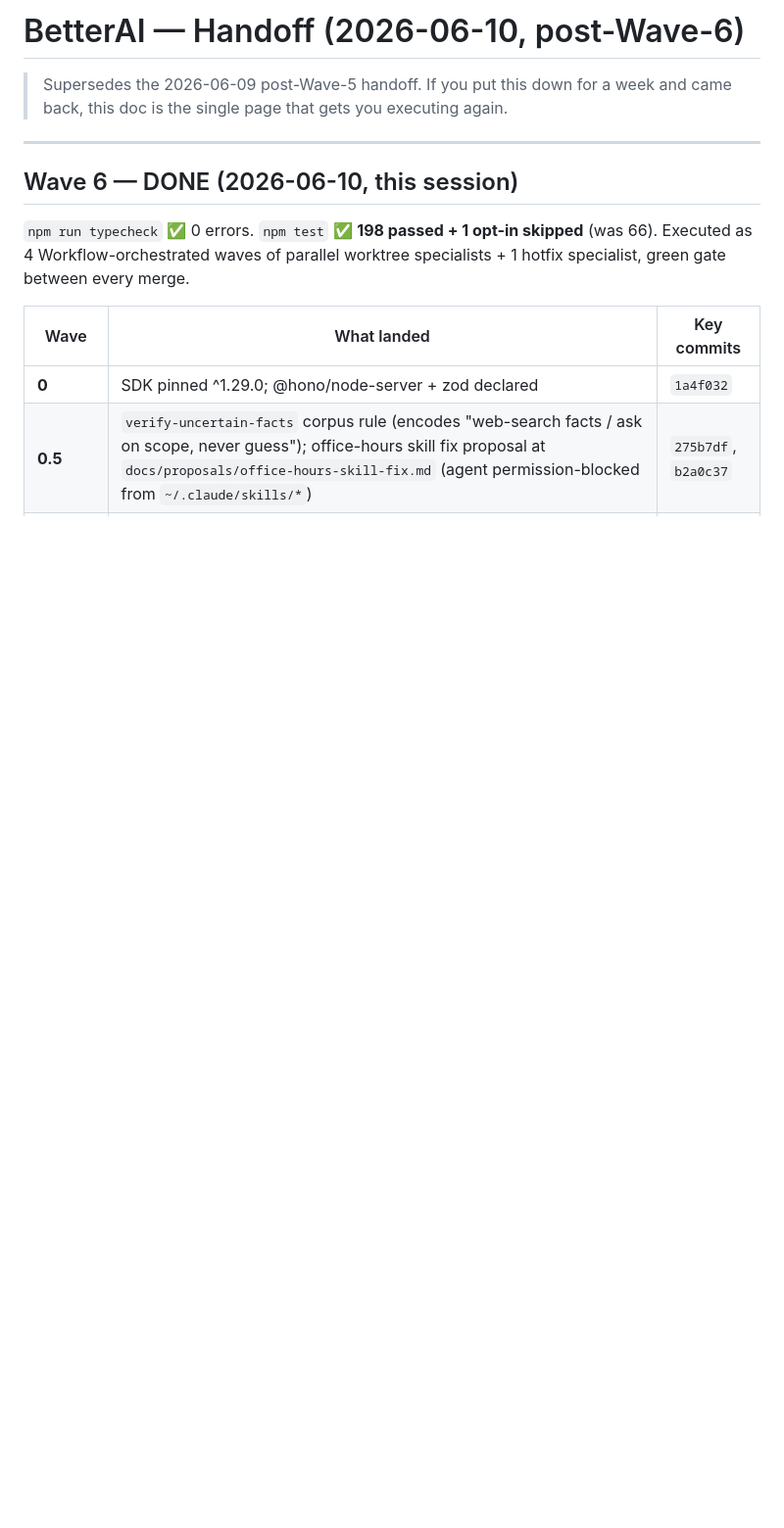
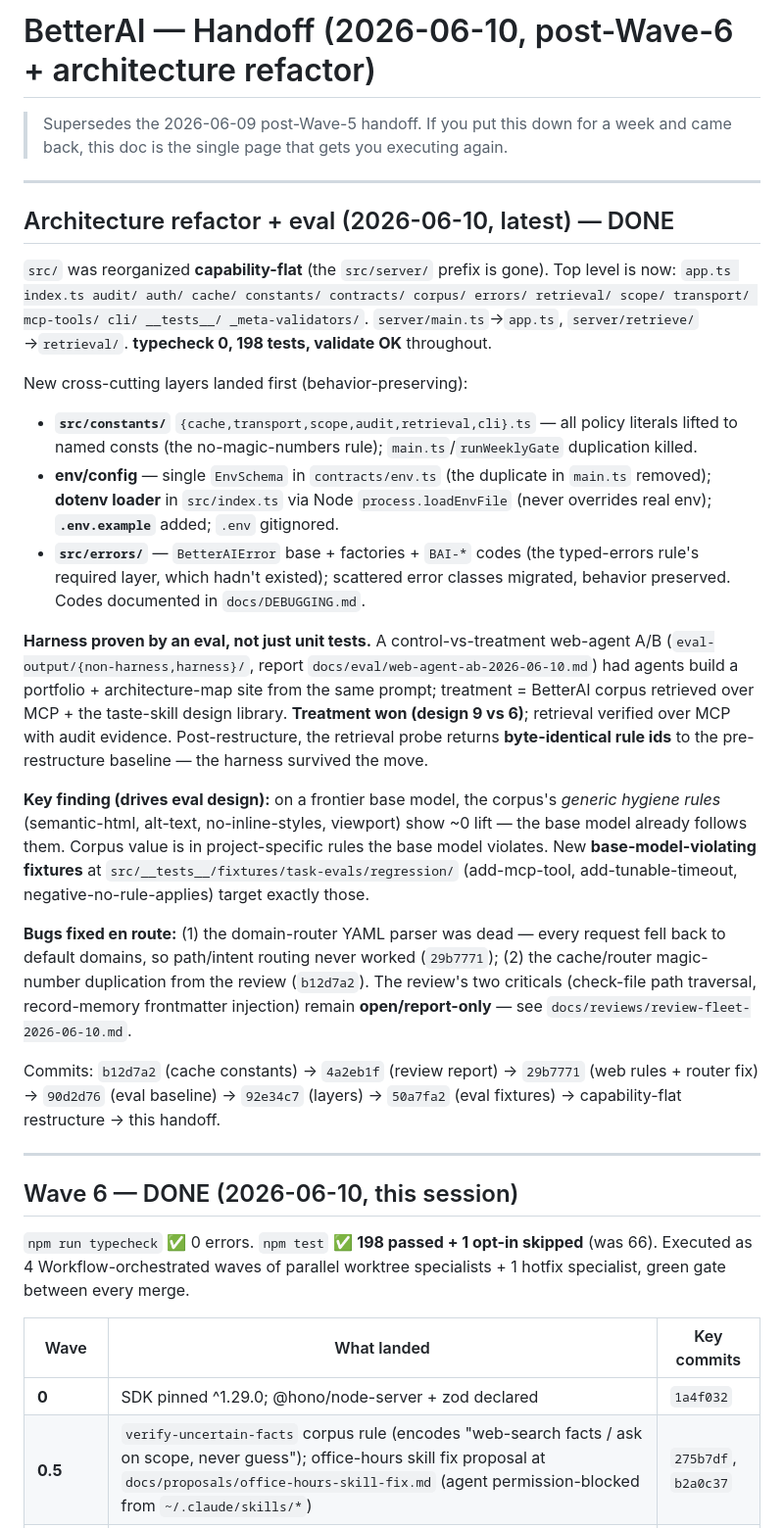
Before and after one commit to NicoV7/Personal-Harness, a Markdown page: docs/HANDOFF.md, the part around the change. Shown at 98% size. Drawn GitHub-style; blank space fills up the shorter version.

Commit message:
docs: capability-flat restructure + Phase-3 harness re-verification
What: HANDOFF section for the architecture refactor (capability-flat src/, constants/config/
errors layers, web-agent A/B) and the Phase-3 result. Restructure landed via git-mv renames;
retrieval over MCP is byte-identical to the pre-restructure baseline.
Why: re-entry doc must reflect the new src/ layout and the harness-survived proof.
Impact: docs only.

Co-Authored-By: Claude Fable 5 <noreply@anthropic.com>

```diff
--- a/docs/HANDOFF.md
+++ b/docs/HANDOFF.md
@@ -1,6 +1,25 @@
-# BetterAI — Handoff (2026-06-10, post-Wave-6)
+# BetterAI — Handoff (2026-06-10, post-Wave-6 + architecture refactor)
 
 > Supersedes the 2026-06-09 post-Wave-5 handoff. If you put this down for a week and came back, this doc is the single page that gets you executing again.
+
+---
+
+## Architecture refactor + eval (2026-06-10, latest) — DONE
+
+`src/` was reorganized **capability-flat** (the `src/server/` prefix is gone). Top level is now: `app.ts index.ts audit/ auth/ cache/ constants/ contracts/ corpus/ errors/ retrieval/ scope/ transport/ mcp-tools/ cli/ __tests__/ _meta-validators/`. `server/main.ts`→`app.ts`, `server/retrieve/`→`retrieval/`. **typecheck 0, 198 tests, validate OK** throughout.
+
+New cross-cutting layers landed first (behavior-preserving):
+- **`src/constants/`** `{cache,transport,scope,audit,retrieval,cli}.ts` — all policy literals lifted to named consts (the no-magic-numbers rule); `main.ts`/`runWeeklyGate` duplication killed.
+- **env/config** — single `EnvSchema` in `contracts/env.ts` (the duplicate in `main.ts` removed); **dotenv loader** in `src/index.ts` via Node `process.loadEnvFile` (never overrides real env); **`.env.example`** added; `.env` gitignored.
+- **`src/errors/`** — `BetterAIError` base + factories + `BAI-*` codes (the typed-errors rule's required layer, which hadn't existed); scattered error classes migrated, behavior preserved. Codes documented in `docs/DEBUGGING.md`.
+
+**Harness proven by an eval, not just unit tests.** A control-vs-treatment web-agent A/B (`eval-output/{non-harness,harness}/`, report `docs/eval/web-agent-ab-2026-06-10.md`) had agents build a portfolio + architecture-map site from the same prompt; treatment = BetterAI corpus retrieved over MCP + the taste-skill design library. **Treatment won (design 9 vs 6)**; retrieval verified over MCP with audit evidence. Post-restructure, the retrieval probe returns **byte-identical rule ids** to the pre-restructure baseline — the harness survived the move.
+
+**Key finding (drives eval design):** on a frontier base model, the corpus's *generic hygiene rules* (semantic-html, alt-text, no-inline-styles, viewport) show ~0 lift — the base model already follows them. Corpus value is in project-specific rules the base model violates. New **base-model-violating fixtures** at `src/__tests__/fixtures/task-evals/regression/` (add-mcp-tool, add-tunable-timeout, negative-no-rule-applies) target exactly those.
+
+**Bugs fixed en route:** (1) the domain-router YAML parser was dead — every request fell back to default domains, so path/intent routing never worked (`29b7771`); (2) the cache/router magic-number duplication from the review (`b12d7a2`). The review's two criticals (check-file path traversal, record-memory frontmatter injection) remain **open/report-only** — see `docs/reviews/review-fleet-2026-06-10.md`.
+
+Commits: `b12d7a2` (cache constants) → `4a2eb1f` (review report) → `29b7771` (web rules + router fix) → `90d2d76` (eval baseline) → `92e34c7` (layers) → `50a7fa2` (eval fixtures) → capability-flat restructure → this handoff.
 
 ---
 
```
Also changed, not shown: docs/eval/web-agent-ab-2026-06-10.md (+4 -0 lines).
